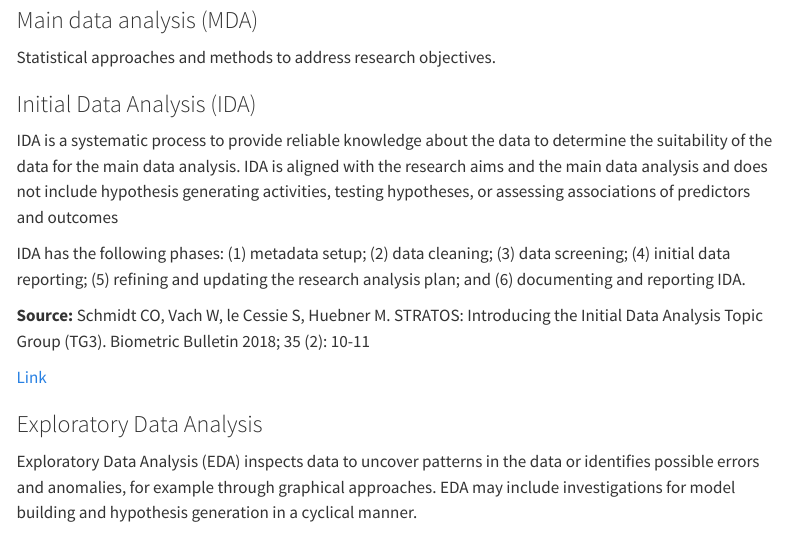
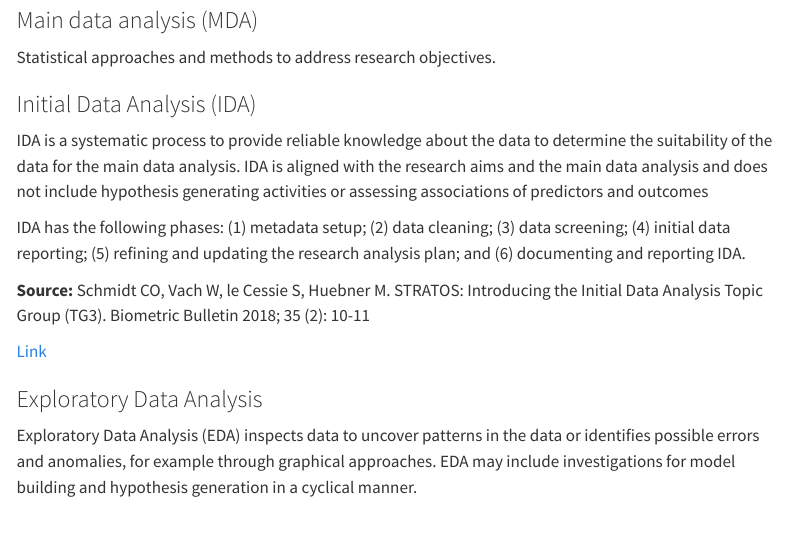
Before and after one commit to stratosida/stratosida.github.io, a Quarto document (glossary.qmd): the page in a window 1100 px wide, from 140 px down. Rendered offline with R 4.5, knitr and Pandoc in place of Quarto, with nearby package versions; menus at the side of the page are left out.

Commit message:
Update glossary.qmd
corrected IDA definition

```diff
--- a/glossary.qmd
+++ b/glossary.qmd
@@ -10,7 +10,7 @@ Statistical approaches and methods to address research objectives.
 
 ### Initial Data Analysis (IDA)
 
-IDA is a systematic process to provide reliable knowledge about the data to determine the suitability of the data for the main data analysis. IDA is aligned with the research aims and the main data analysis and does not include hypothesis generating activities, testing hypotheses, or assessing associations of predictors and outcomes
+IDA is a systematic process to provide reliable knowledge about the data to determine the suitability of the data for the main data analysis. IDA is aligned with the research aims and the main data analysis and does not include hypothesis generating activities or assessing associations of predictors and outcomes
 
 IDA has the following phases: (1) metadata setup; (2) data cleaning; (3) data screening; (4) initial data reporting;
 (5) refining and updating the research analysis plan; and (6) documenting and reporting IDA.
```
